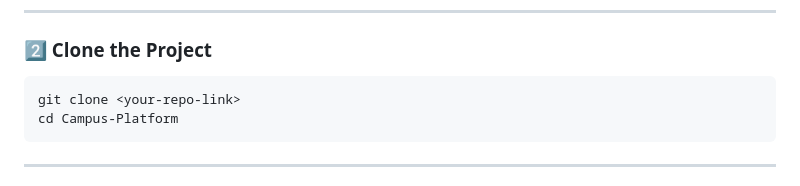
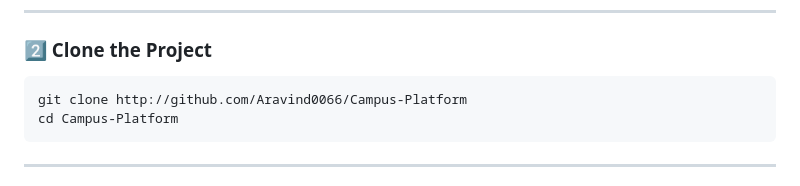
Before and after one commit to Aravind0066/Campus-Platform, a Markdown page: README.md, the part around the change. GitHub-like rendering.

Commit message:
Updated the repo link

````diff
--- a/README.md
+++ b/README.md
@@ -71,7 +71,7 @@ Make sure you have:
 ### 2️⃣ Clone the Project
 
 ```bash
-git clone <your-repo-link>
+git clone http://github.com/Aravind0066/Campus-Platform
 cd Campus-Platform
 ```
 
````
